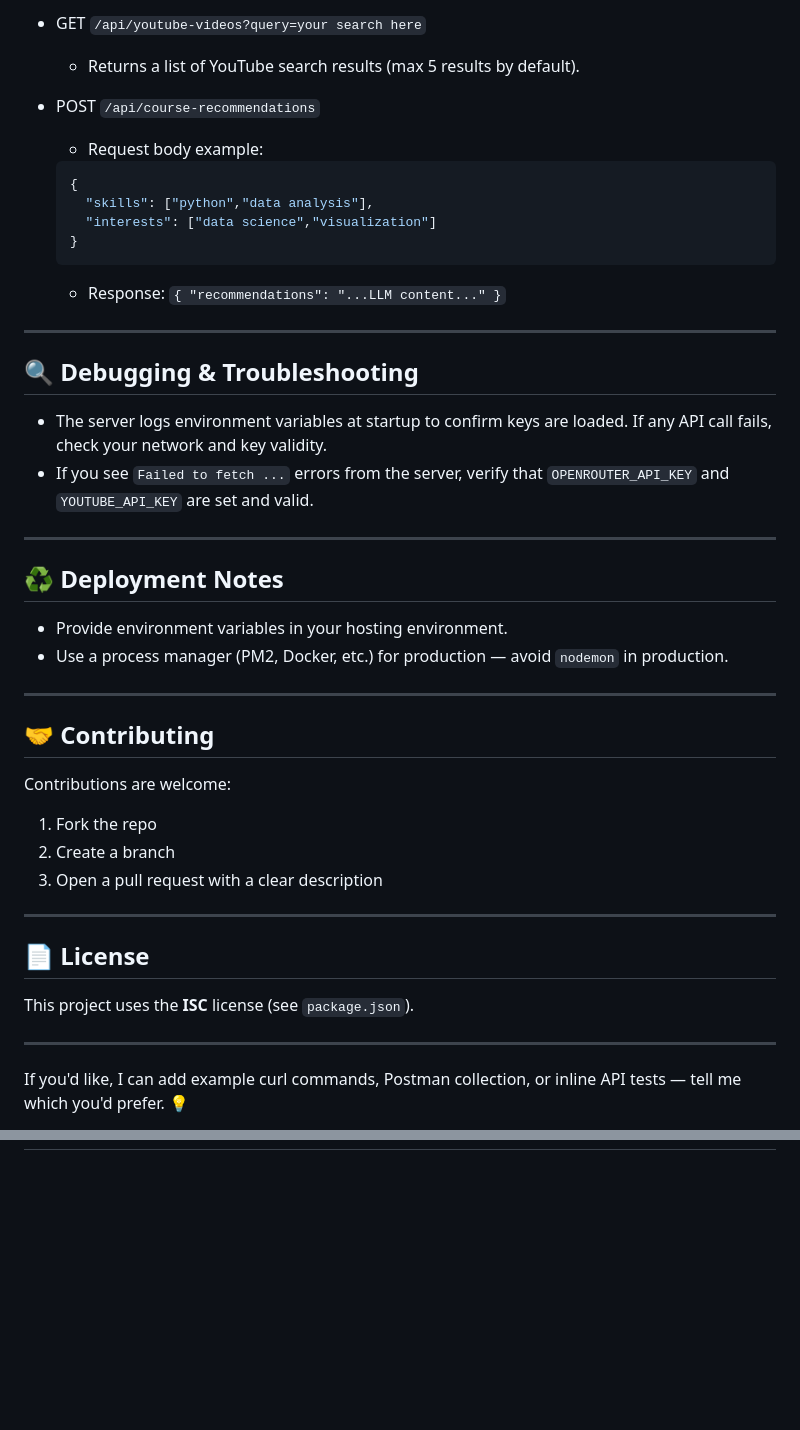
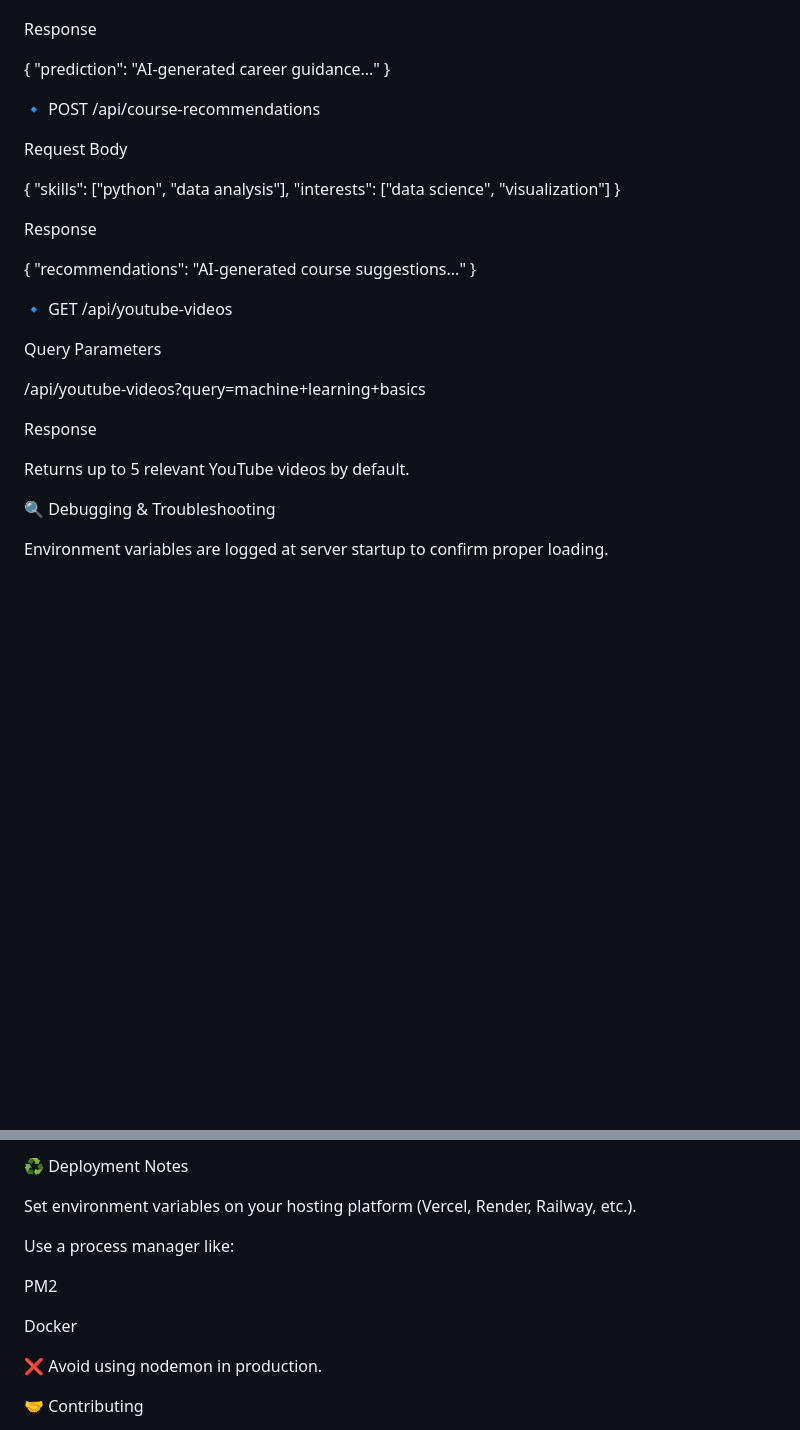
Before and after one commit to Kalyanboorla/Ai-Based-career-guidance-, a Markdown page: README.md, 2 parts joined by grey strips. Drawn GitHub-style; blank space fills up the shorter version.

````diff
--- a/README.md
+++ b/README.md
@@ -79,48 +104,39 @@ All endpoints are mounted under `/api`.
 
-- GET `/api/youtube-videos?query=your search here`
-  - Returns a list of YouTube search results (max 5 results by default).
 
-- POST `/api/course-recommendations`
-  - Request body example:
-  ```json
-  {
-    "skills": ["python","data analysis"],
-    "interests": ["data science","visualization"]
-  }
-  ```
-  - Response: `{ "recommendations": "...LLM content..." }`
+Response
 
----
+{
+  "prediction": "AI-generated career guidance..."
+}
 
-## 🔍 Debugging & Troubleshooting
+🔹 POST /api/course-recommendations
 
-- The server logs environment variables at startup to confirm keys are loaded. If any API call fails, check your network and key validity.
-- If you see `Failed to fetch ...` errors from the server, verify that `OPENROUTER_API_KEY` and `YOUTUBE_API_KEY` are set and valid.
+Request Body
 
----
+{
+  "skills": ["python", "data analysis"],
+  "interests": ["data science", "visualization"]
+}
 
-## ♻️ Deployment Notes
 
-- Provide environment variables in your hosting environment.
-- Use a process manager (PM2, Docker, etc.) for production — avoid `nodemon` in production.
+Response
 
----
+{
+  "recommendations": "AI-generated course suggestions..."
+}
 
-## 🤝 Contributing
+🔹 GET /api/youtube-videos
 
-Contributions are welcome:
+Query Parameters
 
-1. Fork the repo
-2. Create a branch
-3. Open a pull request with a clear description
+/api/youtube-videos?query=machine+learning+basics
 
----
 
-## 📄 License
+Response
 
-This project uses the **ISC** license (see `package.json`).
+Returns up to 5 relevant YouTube videos by default.
 
----
+🔍 Debugging & Troubleshooting
 
-If you'd like, I can add example curl commands, Postman collection, or inline API tests — tell me which you'd prefer. 💡
+Environment variables are logged at server startup to confirm proper loading.
 
@@ -127,0 +158,14 @@ If you'd like, I can add example curl commands, Postman collection, or inline AP
+♻️ Deployment Notes
+
+Set environment variables on your hosting platform (Vercel, Render, Railway, etc.).
+
+Use a process manager like:
+
+PM2
+
+Docker
+
+❌ Avoid using nodemon in production.
+
+🤝 Contributing
+
````
Also changed, not shown: other parts of README.md (+104 -54 lines).
